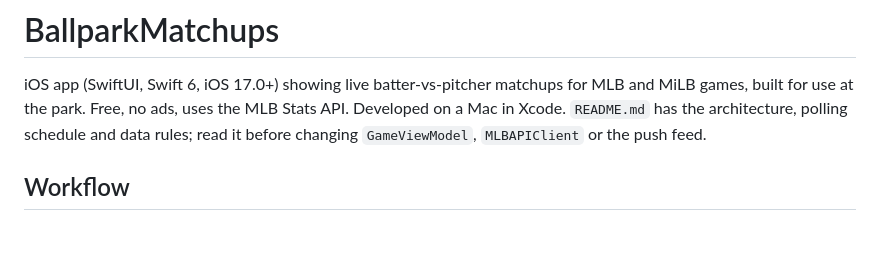
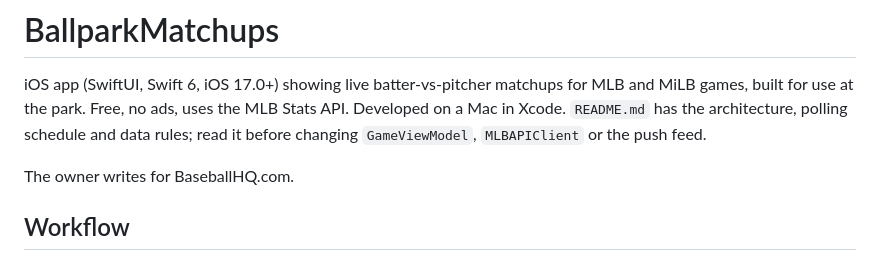
Before and after one commit to NicolasRichards/BallparkMatchups, a Markdown page: CLAUDE.md, the part around the change. Rendered like a GitHub page; blank space fills up the shorter version.

Commit message:
Note in CLAUDE.md that the owner writes for BaseballHQ.com
Co-Authored-By: Claude Fable 5.2 <noreply@anthropic.com>
Claude-Session: https://claude.ai/code/session_01Png8qUgZQmjRPAAVjAWUZf

```diff
--- a/CLAUDE.md
+++ b/CLAUDE.md
@@ -1,6 +1,8 @@
 # BallparkMatchups
 
 iOS app (SwiftUI, Swift 6, iOS 17.0+) showing live batter-vs-pitcher matchups for MLB and MiLB games, built for use at the park. Free, no ads, uses the MLB Stats API. Developed on a Mac in Xcode. `README.md` has the architecture, polling schedule and data rules; read it before changing `GameViewModel`, `MLBAPIClient` or the push feed.
+
+The owner writes for BaseballHQ.com.
 
 ## Workflow
 
```
